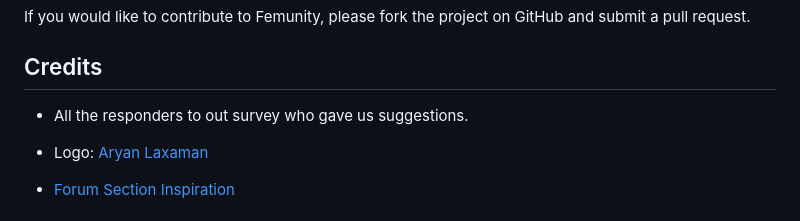
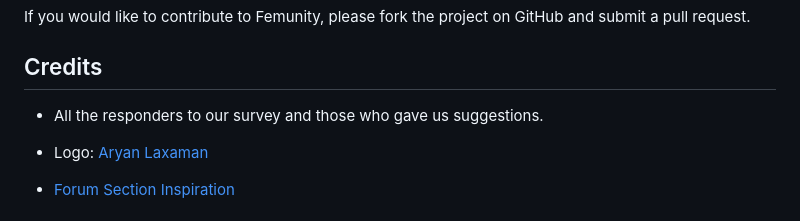
Before and after one commit to drowsy-coder/femunity, a Markdown page: README.md, the part around the change. Rendered like a GitHub page.

```diff
--- a/README.md
+++ b/README.md
@@ -94,7 +94,7 @@ If you would like to contribute to Femunity, please fork the project on GitHub a
 
 ## Credits
 
-- All the responders to out survey who gave us suggestions.
+- All the responders to our survey and those who gave us suggestions.
 
 - Logo: [Aryan Laxaman](https://www.instagram.com/aryanlaxaman/)
 
```
